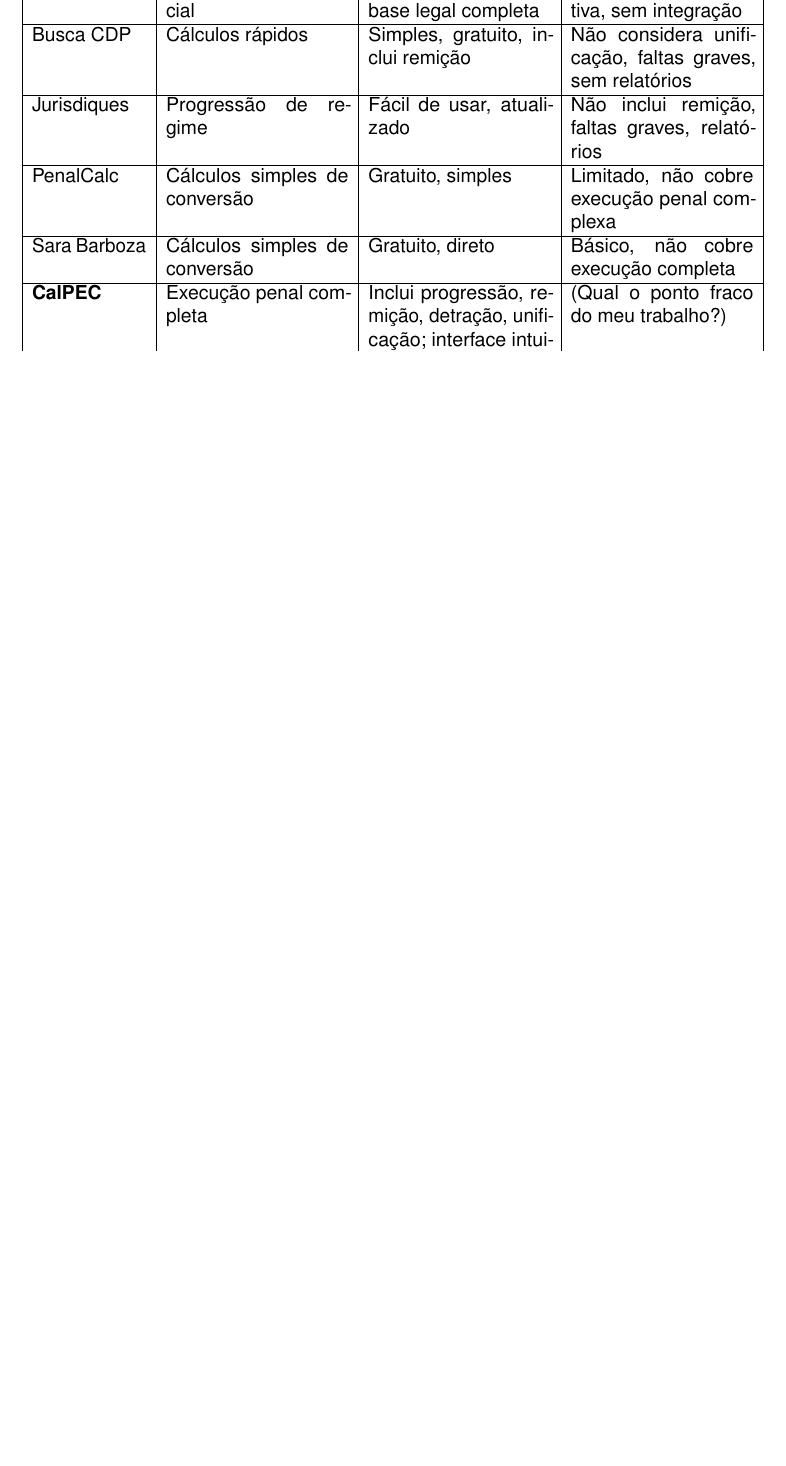
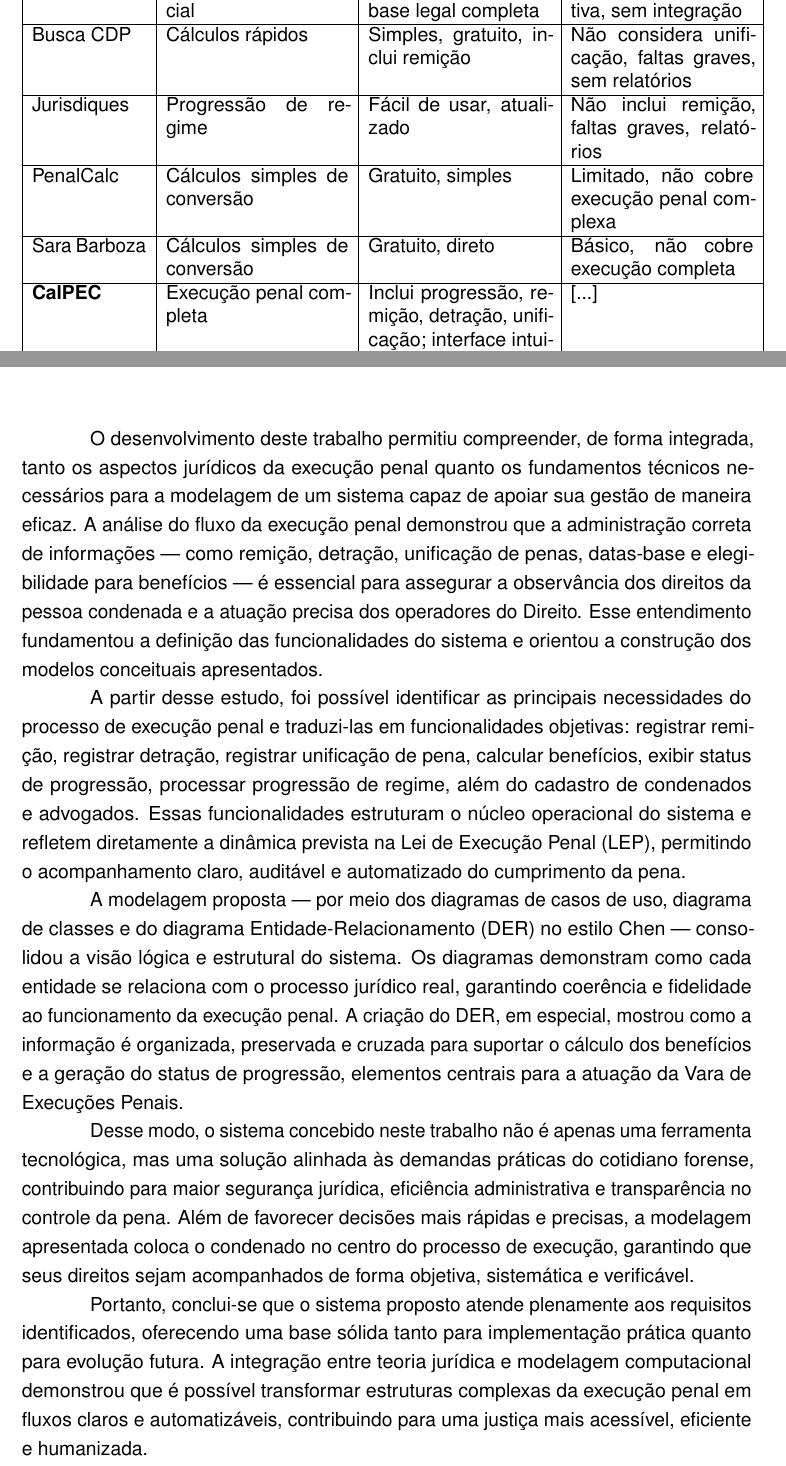
Before and after one commit to kaylannesantos/calpec_ep, a LaTeX thesis (documento.tex, which reads capitulos/conclusao.tex, capitulos/trabalhos-relacionados.tex): part of page 25 of 38 before the commit and two parts of pages 25 and 35 of 38 after it, the two joined at a grey line, cut so that both start at the same text, the shorter picture padded with empty space. Compiled offline with pdfLaTeX.

Commit message:
Atualização

```diff
--- a/capitulos/conclusao.tex
+++ b/capitulos/conclusao.tex
@@ -2,3 +2,12 @@
 % Conclusão
 % ----------------------------------------------------------
 \chapter{Conclusão}
+O desenvolvimento deste trabalho permitiu compreender, de forma integrada, tanto os aspectos jurídicos da execução penal quanto os fundamentos técnicos necessários para a modelagem de um sistema capaz de apoiar sua gestão de maneira eficaz. A análise do fluxo da execução penal demonstrou que a administração correta de informações — como remição, detração, unificação de penas, datas‑base e elegibilidade para benefícios — é essencial para assegurar a observância dos direitos da pessoa condenada e a atuação precisa dos operadores do Direito. Esse entendimento fundamentou a definição das funcionalidades do sistema e orientou a construção dos modelos conceituais apresentados.
+
+A partir desse estudo, foi possível identificar as principais necessidades do processo de execução penal e traduzi‑las em funcionalidades objetivas: registrar remição, registrar detração, registrar unificação de pena, calcular benefícios, exibir status de progressão, processar progressão de regime, além do cadastro de condenados e advogados. Essas funcionalidades estruturam o núcleo operacional do sistema e refletem diretamente a dinâmica prevista na Lei de Execução Penal (LEP), permitindo o acompanhamento claro, auditável e automatizado do cumprimento da pena.
+
+A modelagem proposta — por meio dos diagramas de casos de uso, diagrama de classes e do diagrama Entidade‑Relacionamento (DER) no estilo Chen — consolidou a visão lógica e estrutural do sistema. Os diagramas demonstram como cada entidade se relaciona com o processo jurídico real, garantindo coerência e fidelidade ao funcionamento da execução penal. A criação do DER, em especial, mostrou como a informação é organizada, preservada e cruzada para suportar o cálculo dos benefícios e a geração do status de progressão, elementos centrais para a atuação da Vara de Execuções Penais.
+
+Desse modo, o sistema concebido neste trabalho não é apenas uma ferramenta tecnológica, mas uma solução alinhada às demandas práticas do cotidiano forense, contribuindo para maior segurança jurídica, eficiência administrativa e transparência no controle da pena. Além de favorecer decisões mais rápidas e precisas, a modelagem apresentada coloca o condenado no centro do processo de execução, garantindo que seus direitos sejam acompanhados de forma objetiva, sistemática e verificável.
+
+Portanto, conclui-se que o sistema proposto atende plenamente aos requisitos identificados, oferecendo uma base sólida tanto para implementação prática quanto para evolução futura. A integração entre teoria jurídica e modelagem computacional demonstrou que é possível transformar estruturas complexas da execução penal em fluxos claros e automatizáveis, contribuindo para uma justiça mais acessível, eficiente e humanizada.
--- a/capitulos/trabalhos-relacionados.tex
+++ b/capitulos/trabalhos-relacionados.tex
@@ -104,7 +104,7 @@
 \hline
 \href{https://sarabarboza.com/calculadora}{Sara Barboza} & Cálculos simples de conversão & Gratuito, direto & Básico, não cobre execução completa \\
 \hline
-\textbf{\href{url}{CalPEC}} & Execução penal completa & Inclui progressão, remição, detração, unificação; interface intuitiva & (Qual o ponto fraco do meu trabalho?) \\
+\textbf{\href{url}{CalPEC}} & Execução penal completa & Inclui progressão, remição, detração, unificação; interface intuitiva & [...] \\
 \hline
 \end{tabular}
 \end{table}
```
Also changed, not shown: pre-textual/siglas.tex (+1 -0 lines), documento.pdf, capitulos/trabalhos-relacionados.tex (2 more changed lines), 3 other files.
